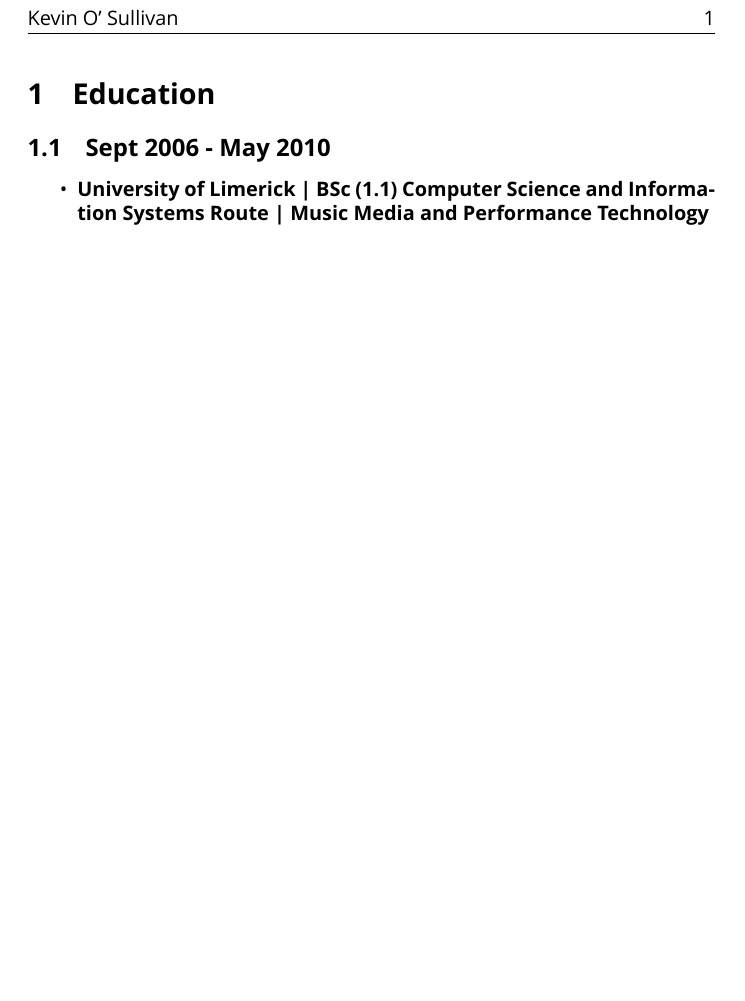
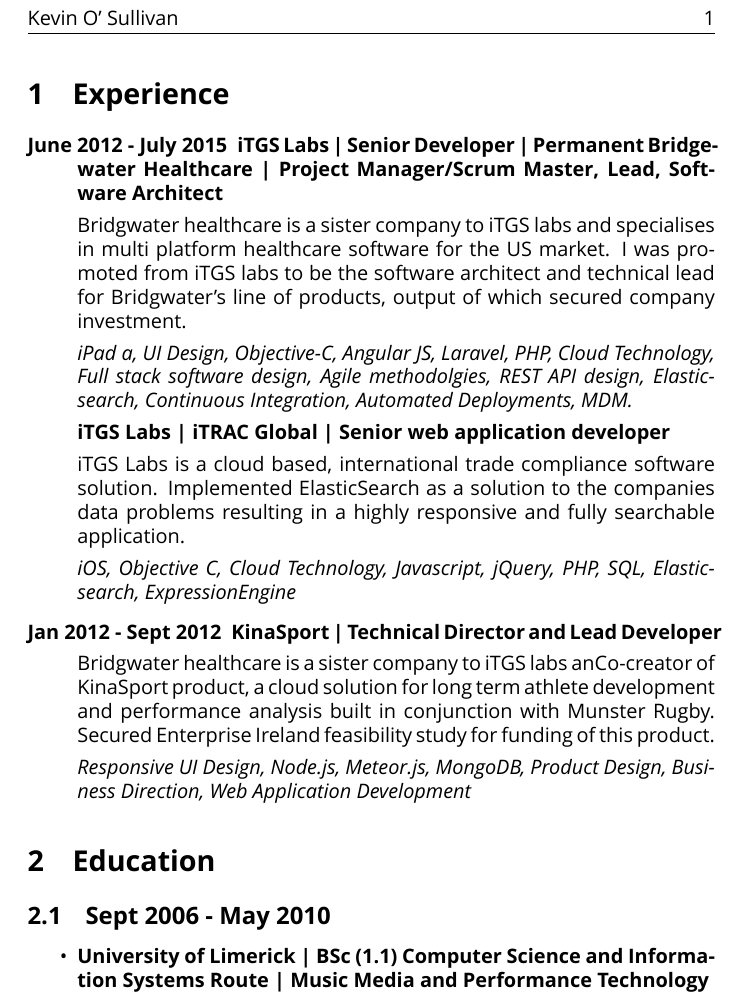
Before and after one commit to krosullivan/CV, a LaTeX CV (main.tex, which reads experience.tex): part of the page, cut so that both start at the same text, the shorter picture padded with empty space. Compiled offline with XeLaTeX; a missing font is replaced by an installed copy or a similar font.

Commit message:
Added first 3 experience items

```diff
--- /dev/null
+++ b/experience.tex
@@ -0,0 +1,30 @@
+%!TEX root = main.tex
+\section{Experience}
+\begin{description}
+
+\item [June 2012 - July 2015]
+\textbf{iTGS Labs | Senior Developer | Permanent
+Bridgewater Healthcare | Project Manager/Scrum Master, Lead, Software Architect
+}
+
+Bridgwater healthcare is a sister company to iTGS labs and specialises in multi platform healthcare software for the US market.
+I was promoted from iTGS labs to be the software architect and technical lead for Bridgwater’s line of products, output of which secured company investment.
+
+\textit{iPad a, UI Design, Objective-C,  Angular JS, Laravel, PHP, Cloud Technology, Full stack software design, Agile methodolgies,  REST API design, Elasticsearch, Continuous Integration, Automated Deployments, MDM.}
+
+\textbf{iTGS Labs | iTRAC Global | Senior web application developer}
+
+iTGS Labs is a cloud based, international trade compliance software solution.
+Implemented ElasticSearch as a solution to the companies data problems resulting in a highly responsive and fully searchable application.
+
+\textit{iOS, Objective C, Cloud Technology, Javascript, jQuery, PHP, SQL, Elasticsearch, ExpressionEngine}
+
+\item [Jan 2012 - Sept 2012]
+\textbf{KinaSport | Technical Director and Lead Developer}
+
+Bridgwater healthcare is a sister company to iTGS labs anCo-creator of KinaSport product, a cloud solution for long term athlete development and performance analysis built in conjunction with Munster Rugby.
+Secured Enterprise Ireland feasibility study for funding of this product.
+
+\textit{Responsive UI Design, Node.js, Meteor.js, MongoDB, Product Design, Business Direction, Web Application Development}
+
+\end{description}
--- a/main.tex
+++ b/main.tex
@@ -6,6 +6,7 @@
 
 \begin{document}
 
+\input{experience.tex}
 \input{education.tex}
 
 \end{document}
```
